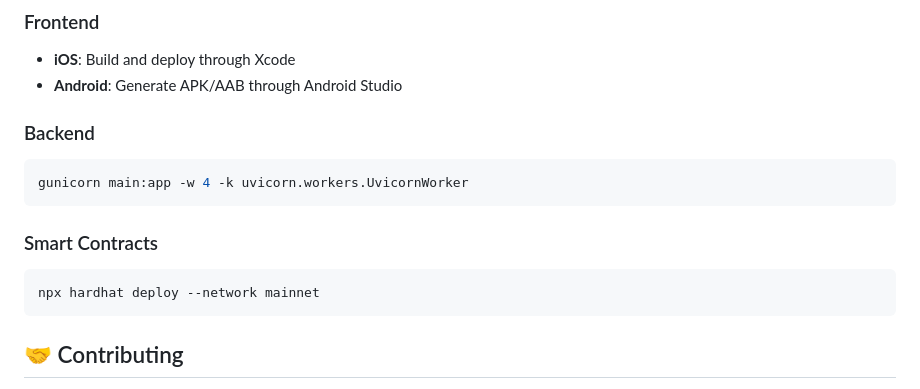
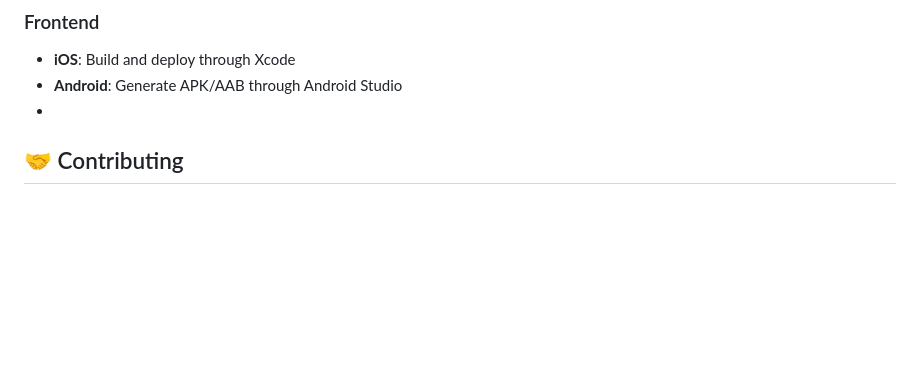
Before and after one commit to vaishcodescape/Udavit, a Markdown page: README.md, the part around the change. Rendered like a GitHub page; blank space fills up the shorter version.

````diff
--- a/README.md
+++ b/README.md
@@ -267,19 +267,7 @@ RAZORPAY_KEY_SECRET=your_razorpay_secret
 
 - **iOS**: Build and deploy through Xcode
 - **Android**: Generate APK/AAB through Android Studio
-
-### Backend
-
-```bash
-gunicorn main:app -w 4 -k uvicorn.workers.UvicornWorker
-```
-
-### Smart Contracts
-
-```bash
-npx hardhat deploy --network mainnet
-```
-
+-
 ## 🤝 Contributing
 
 1. Fork the repository
````
